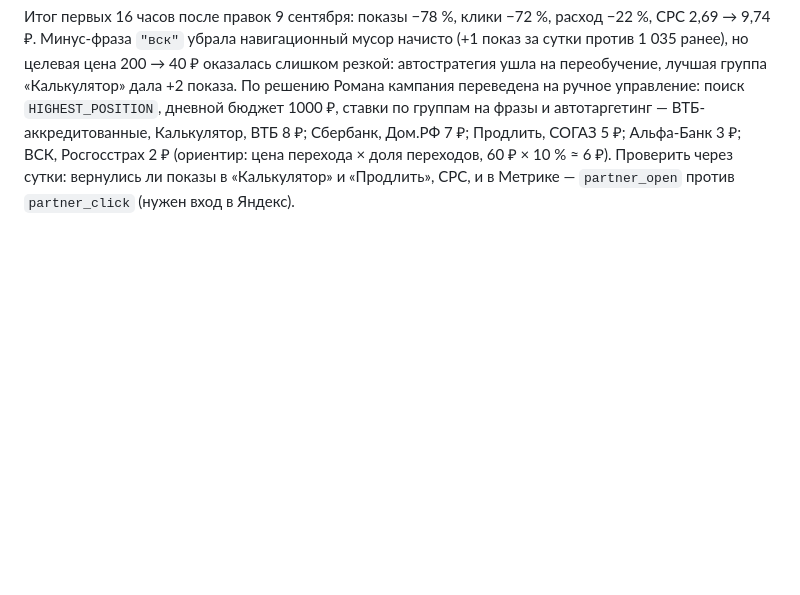
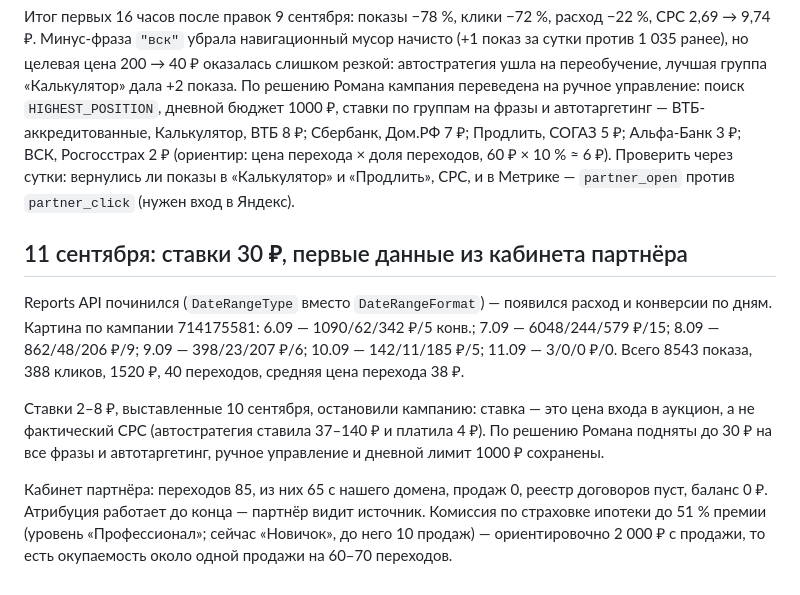
Before and after one commit to romero101/godovshchina-site, a Markdown page: seo/plan-zapuska.md, the part around the change. Rendered like a GitHub page; blank space fills up the shorter version.

Commit message:
Журнал: 11 сентября — Reports API, данные кабинета партнёра, ставки 30 ₽
Только документация, код сайта не менялся.

Co-Authored-By: Claude Opus 5 <noreply@anthropic.com>

```diff
--- a/seo/plan-zapuska.md
+++ b/seo/plan-zapuska.md
@@ -66,3 +66,11 @@
 ## 10 сентября: ручные ставки
 
 Итог первых 16 часов после правок 9 сентября: показы −78 %, клики −72 %, расход −22 %, CPC 2,69 → 9,74 ₽. Минус-фраза `"вск"` убрала навигационный мусор начисто (+1 показ за сутки против 1 035 ранее), но целевая цена 200 → 40 ₽ оказалась слишком резкой: автостратегия ушла на переобучение, лучшая группа «Калькулятор» дала +2 показа. По решению Романа кампания переведена на ручное управление: поиск `HIGHEST_POSITION`, дневной бюджет 1000 ₽, ставки по группам на фразы и автотаргетинг — ВТБ-аккредитованные, Калькулятор, ВТБ 8 ₽; Сбербанк, Дом.РФ 7 ₽; Продлить, СОГАЗ 5 ₽; Альфа-Банк 3 ₽; ВСК, Росгосстрах 2 ₽ (ориентир: цена перехода × доля переходов, 60 ₽ × 10 % ≈ 6 ₽). Проверить через сутки: вернулись ли показы в «Калькулятор» и «Продлить», CPC, и в Метрике — `partner_open` против `partner_click` (нужен вход в Яндекс).
+
+## 11 сентября: ставки 30 ₽, первые данные из кабинета партнёра
+
+Reports API починился (`DateRangeType` вместо `DateRangeFormat`) — появился расход и конверсии по дням. Картина по кампании 714175581: 6.09 — 1090/62/342 ₽/5 конв.; 7.09 — 6048/244/579 ₽/15; 8.09 — 862/48/206 ₽/9; 9.09 — 398/23/207 ₽/6; 10.09 — 142/11/185 ₽/5; 11.09 — 3/0/0 ₽/0. Всего 8543 показа, 388 кликов, 1520 ₽, 40 переходов, средняя цена перехода 38 ₽.
+
+Ставки 2–8 ₽, выставленные 10 сентября, остановили кампанию: ставка — это цена входа в аукцион, а не фактический CPC (автостратегия ставила 37–140 ₽ и платила 4 ₽). По решению Романа подняты до 30 ₽ на все фразы и автотаргетинг, ручное управление и дневной лимит 1000 ₽ сохранены.
+
+Кабинет партнёра: переходов 85, из них 65 с нашего домена, продаж 0, реестр договоров пуст, баланс 0 ₽. Атрибуция работает до конца — партнёр видит источник. Комиссия по страховке ипотеки до 51 % премии (уровень «Профессионал»; сейчас «Новичок», до него 10 продаж) — ориентировочно 2 000 ₽ с продажи, то есть окупаемость около одной продажи на 60–70 переходов.
```
